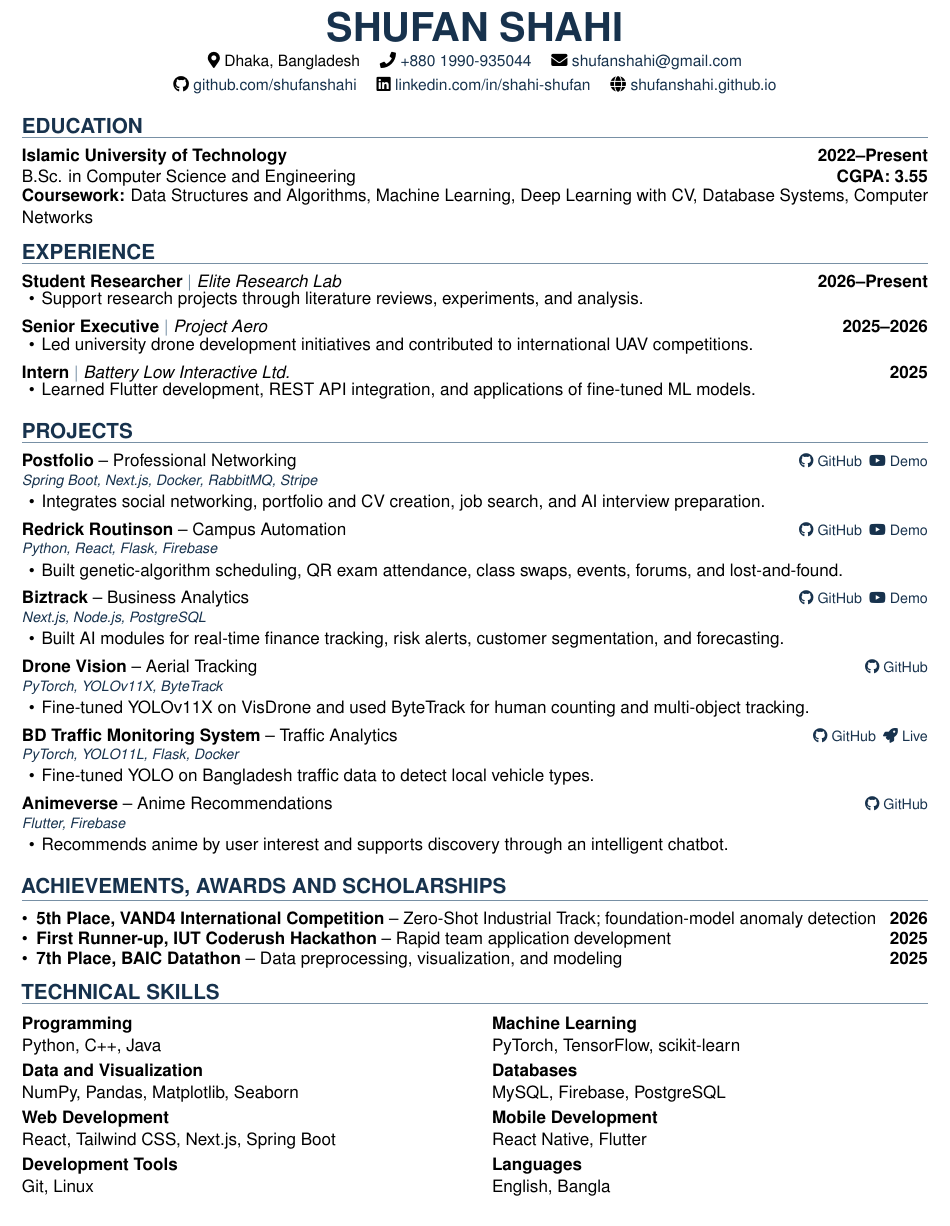
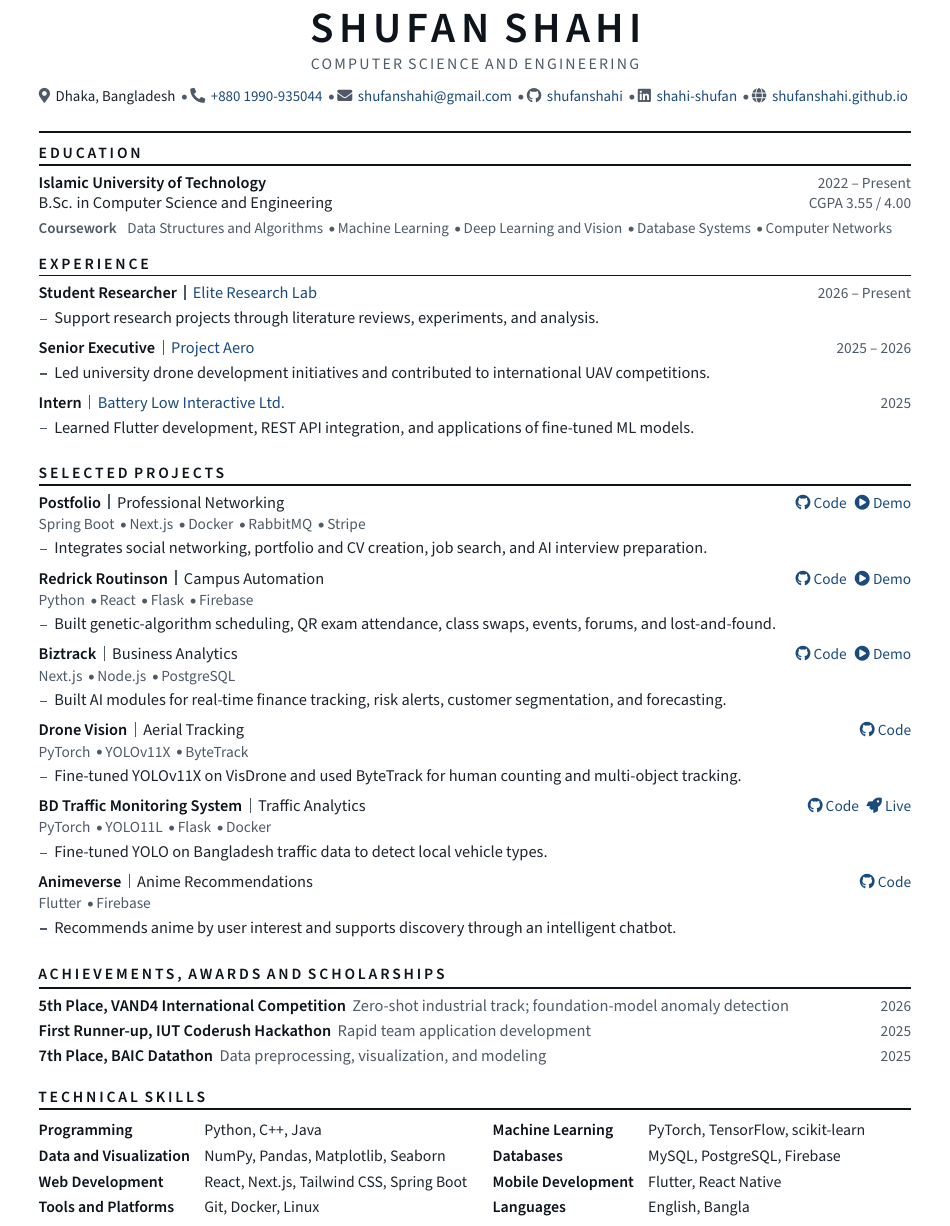
Before and after one commit to shufanshahi/CV, a LaTeX CV (shufan_shahi_resume.tex): part of the page, cut at the place of the change. Compiled offline with pdfLaTeX.

Commit message:
made cleaner

```diff
--- a/shufan_shahi_resume.tex
+++ b/shufan_shahi_resume.tex
@@ -62,81 +84,87 @@
 
 \begin{document}
-\fontsize{10.75pt}{13pt}\selectfont
+\fontsize{9.9pt}{12.3pt}\selectfont
 
+%% ---------- Header ----------
 \begin{center}
-  {\fontsize{25pt}{26pt}\selectfont\bfseries\color{TitleColor}SHUFAN SHAHI}\par
-  \vspace{2pt}
-  {\fontsize{9.8pt}{11pt}\selectfont
-    \faMapMarker*\ Dhaka, Bangladesh \quad
-    \faPhone\ \href{tel:+8801990935044}{+880 1990-935044} \quad
-    \faEnvelope\ \href{mailto:shufanshahi@gmail.com}{shufanshahi@gmail.com}
-  }\par
-  \vspace{1.5pt}
-  {\fontsize{9.8pt}{11pt}\selectfont
-    \faGithub\ \href{https://github.com/shufanshahi}{github.com/shufanshahi} \quad
-    \faLinkedin\ \href{https://www.linkedin.com/in/shahi-shufan-680135289/}{linkedin.com/in/shahi-shufan} \quad
-    \faGlobe\ \href{https://shufanshahi.github.io/}{shufanshahi.github.io}
+  {\fontsize{26pt}{27pt}\selectfont\bfseries\color{Ink}\textls[120]{SHUFAN SHAHI}}\par
+  \vspace{4pt}
+  {\fontsize{9.6pt}{11pt}\selectfont\color{Muted}\textls[140]{\MakeUppercase{Computer Science and Engineering}}}\par
+  \vspace{7pt}
+  {\fontsize{9.1pt}{11pt}\selectfont\color{Body}
+    \textcolor{Muted}{\faMapMarker*}\, Dhaka, Bangladesh \dividerdot
+    \textcolor{Muted}{\faPhone*}\, \href{tel:+8801990935044}{+880 1990-935044} \dividerdot
+    \textcolor{Muted}{\faEnvelope}\, \href{mailto:shufanshahi@gmail.com}{shufanshahi@gmail.com} \dividerdot
+    \textcolor{Muted}{\faGithub}\, \href{https://github.com/shufanshahi}{shufanshahi} \dividerdot
+    \textcolor{Muted}{\faLinkedin}\, \href{https://www.linkedin.com/in/shahi-shufan-680135289/}{shahi-shufan} \dividerdot
+    \textcolor{Muted}{\faGlobe}\, \href{https://shufanshahi.github.io/}{shufanshahi.github.io}
   }
 \end{center}
-\vspace{-6pt}
+\vspace{6pt}
+\hair
 
+%% ---------- Education ----------
 \cvsection{Education}
-\begin{tabularx}{\linewidth}{@{}Xr@{}}
-  \textbf{Islamic University of Technology} & \textbf{2022--Present} \\
-  B.Sc. in Computer Science and Engineering & \textbf{CGPA: 3.55}
-\end{tabularx}\vspace{-1pt}
-\textbf{Coursework:} Data Structures and Algorithms, Machine Learning, Deep Learning with CV, Database Systems, Computer Networks
+\entry{\textbf{\color{Ink}Islamic University of Technology}}{2022 -- Present}
+\entry{B.Sc. in Computer Science and Engineering}{CGPA 3.55 / 4.00}
+\vspace{3pt}
+{\fontsize{9.1pt}{11.5pt}\selectfont\color{Muted}\textbf{Coursework}\hspace{0.5em} Data Structures and Algorithms \dividerdot Machine Learning \dividerdot Deep Learning and Vision \dividerdot Database Systems \dividerdot Computer Networks}
 
+%% ---------- Experience ----------
 \cvsection{Experience}
-\role{Student Researcher}{Elite Research Lab}{2026--Present}{Support research projects through literature reviews, experiments, and analysis.}
-\role{Senior Executive}{Project Aero}{2025--2026}{Led university drone development initiatives and contributed to international UAV competitions.}
-\role{Intern}{Battery Low Interactive Ltd.}{2025}{Learned Flutter development, REST API integration, and applications of fine-tuned ML models.}
+\role{Student Researcher}{Elite Research Lab}{2026 -- Present}
+{Support research projects through literature reviews, experiments, and analysis.}
 
-\cvsection{Projects}
-\project{Postfolio}{Professional Networking}{Spring Boot, Next.js, Docker, RabbitMQ, Stripe}{%
-  \href{https://github.com/shufanshahi/Postfolio}{\faGithub\ GitHub}\enspace
-  \href{https://www.youtube.com/watch?v=U6N-ioqvg9c}{\faYoutube\ Demo}%
-}{Integrates social networking, portfolio and CV creation, job search, and AI interview preparation.}
+\role{Senior Executive}{Project Aero}{2025 -- 2026}
+{Led university drone development initiatives and contributed to international UAV competitions.}
 
-\project{Redrick Routinson}{Campus Automation}{Python, React, Flask, Firebase}{%
-  \href{https://github.com/shufanshahi/RedrickRoutinson}{\faGithub\ GitHub}\enspace
-  \href{https://www.youtube.com/watch?v=Fg-GkZrsIzw}{\faYoutube\ Demo}%
-}{Built genetic-algorithm scheduling, QR exam attendance, class swaps, events, forums, and lost-and-found.}
+\role{Intern}{Battery Low Interactive Ltd.}{2025}
+{Learned Flutter development, REST API integration, and applications of fine-tuned ML models.}
 
-\project{Biztrack}{Business Analytics}{Next.js, Node.js, PostgreSQL}{%
-  \href{https://github.com/shufanshahi/biztrack}{\faGithub\ GitHub}\enspace
-  \href{https://www.youtube.com/watch?v=STNoXqq8kQM}{\faYoutube\ Demo}%
-}{Built AI modules for real-time finance tracking, risk alerts, customer segmentation, and forecasting.}
+%% ---------- Projects ----------
+\cvsection{Selected Projects}
+\project{Postfolio}{Professional Networking}{Spring Boot \dividerdot Next.js \dividerdot Docker \dividerdot RabbitMQ \dividerdot Stripe}{%
+  \href{https://github.com/shufanshahi/Postfolio}{\faGithub\ Code}\enspace
+  \href{https://www.youtube.com/watch?v=U6N-ioqvg9c}{\faPlayCircle\ Demo}}
+{Integrates social networking, portfolio and CV creation, job search, and AI interview preparation.}
 
-\project{Drone Vision}{Aerial Tracking}{PyTorch, YOLOv11X, ByteTrack}{%
-  \href{https://github.com/shufanshahi/droneVision}{\faGithub\ GitHub}%
-}{Fine-tuned YOLOv11X on VisDrone and used ByteTrack for human counting and multi-object tracking.}
+\project{Redrick Routinson}{Campus Automation}{Python \dividerdot React \dividerdot Flask \dividerdot Firebase}{%
+  \href{https://github.com/shufanshahi/RedrickRoutinson}{\faGithub\ Code}\enspace
+  \href{https://www.youtube.com/watch?v=Fg-GkZrsIzw}{\faPlayCircle\ Demo}}
+{Built genetic-algorithm scheduling, QR exam attendance, class swaps, events, forums, and lost-and-found.}
 
-\project{BD Traffic Monitoring System}{Traffic Analytics}{PyTorch, YOLO11L, Flask, Docker}{%
-  \href{https://github.com/shufanshahi/bd-traffic-monitoring-system}{\faGithub\ GitHub}\enspace
-  \href{https://huggingface.co/spaces/shufanshahi/bd-traffic-monitoring-system}{\faRocket\ Live}%
-}{Fine-tuned YOLO on Bangladesh traffic data to detect local vehicle types.}
+\project{Biztrack}{Business Analytics}{Next.js \dividerdot Node.js \dividerdot PostgreSQL}{%
+  \href{https://github.com/shufanshahi/biztrack}{\faGithub\ Code}\enspace
+  \href{https://www.youtube.com/watch?v=STNoXqq8kQM}{\faPlayCircle\ Demo}}
+{Built AI modules for real-time finance tracking, risk alerts, customer segmentation, and forecasting.}
 
-\project{Animeverse}{Anime Recommendations}{Flutter, Firebase}{%
-  \href{https://github.com/shufanshahi/animeverse}{\faGithub\ GitHub}%
-}{Recommends anime by user interest and supports discovery through an intelligent chatbot.}
+\project{Drone Vision}{Aerial Tracking}{PyTorch \dividerdot YOLOv11X \dividerdot ByteTrack}{%
+  \href{https://github.com/shufanshahi/droneVision}{\faGithub\ Code}}
+{Fine-tuned YOLOv11X on VisDrone and used ByteTrack for human counting and multi-object tracking.}
 
+\project{BD Traffic Monitoring System}{Traffic Analytics}{PyTorch \dividerdot YOLO11L \dividerdot Flask \dividerdot Docker}{%
+  \href{https://github.com/shufanshahi/bd-traffic-monitoring-system}{\faGithub\ Code}\enspace
+  \href{https://huggingface.co/spaces/shufanshahi/bd-traffic-monitoring-system}{\faRocket\ Live}}
+{Fine-tuned YOLO on Bangladesh traffic data to detect local vehicle types.}
+
+\project{Animeverse}{Anime Recommendations}{Flutter \dividerdot Firebase}{%
+  \href{https://github.com/shufanshahi/animeverse}{\faGithub\ Code}}
+{Recommends anime by user interest and supports discovery through an intelligent chatbot.}
+
+%% ---------- Awards ----------
 \cvsection{Achievements, Awards and Scholarships}
-\award{5th Place, VAND4 International Competition}{Zero-Shot Industrial Track; foundation-model anomaly detection}{2026}
+\award{5th Place, VAND4 International Competition}{Zero-shot industrial track; foundation-model anomaly detection}{2026}
 \award{First Runner-up, IUT Coderush Hackathon}{Rapid team application development}{2025}
 \award{7th Place, BAIC Datathon}{Data preprocessing, visualization, and modeling}{2025}
 
+%% ---------- Skills ----------
 \cvsection{Technical Skills}
-{\renewcommand{\arraystretch}{1.18}%
-\begin{tabularx}{\linewidth}{@{}X@{\hspace{2em}}X@{}}
-  \textbf{Programming}\newline Python, C++, Java &
-  \textbf{Machine Learning}\newline PyTorch, TensorFlow, scikit-learn \\
-  \textbf{Data and Visualization}\newline NumPy, Pandas, Matplotlib, Seaborn &
-  \textbf{Databases}\newline MySQL, Firebase, PostgreSQL \\
-  \textbf{Web Development}\newline React, Tailwind CSS, Next.js, Spring Boot &
-  \textbf{Mobile Development}\newline React Native, Flutter \\
-  \textbf{Development Tools}\newline Git, Linux &
-  \textbf{Languages}\newline English, Bangla
+{\renewcommand{\arraystretch}{1.35}\fontsize{9.6pt}{11.5pt}\selectfont
+\begin{tabularx}{\linewidth}{@{}l@{\hspace{0.9em}}X@{\hspace{1.6em}}l@{\hspace{0.9em}}X@{}}
+  \sk{Programming} & Python, C++, Java & \sk{Machine Learning} & PyTorch, TensorFlow, scikit-learn \\
+  \sk{Data and Visualization} & NumPy, Pandas, Matplotlib, Seaborn & \sk{Databases} & MySQL, PostgreSQL, Firebase \\
+  \sk{Web Development} & React, Next.js, Tailwind CSS, Spring Boot & \sk{Mobile Development} & Flutter, React Native \\
+  \sk{Tools and Platforms} & Git, Docker, Linux & \sk{Languages} & English, Bangla
 \end{tabularx}}
 
 \end{document}
```
Also changed, not shown: shufan_shahi_resume.pdf, shufan_shahi_resume.tex (90 more changed lines).
